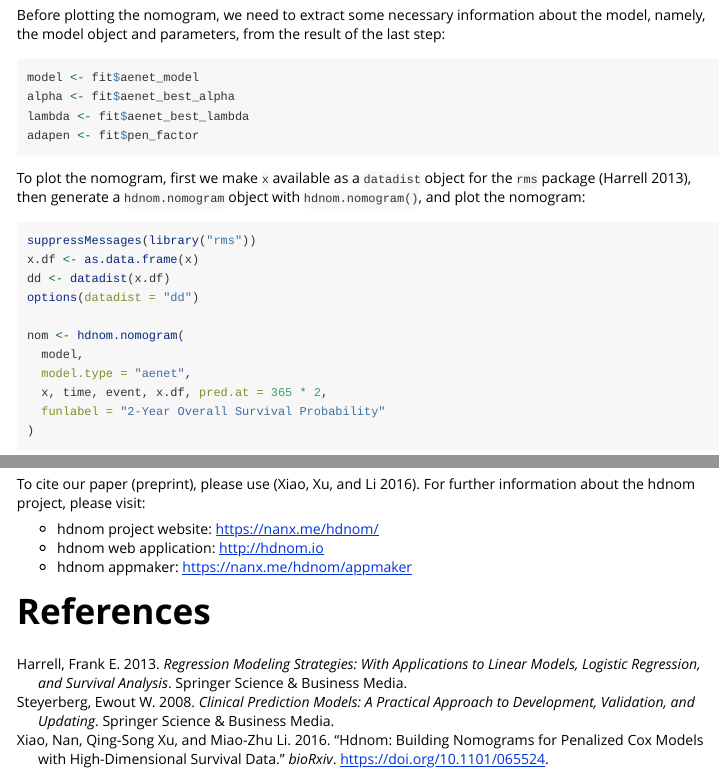
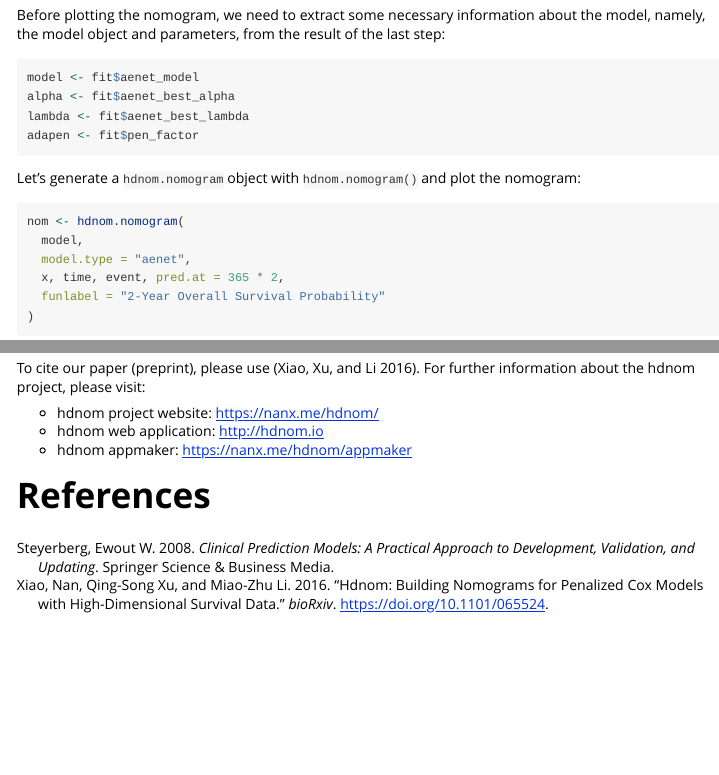
Before and after one commit to nanxstats/hdnom, an R Markdown document (vignettes/hdnom.Rmd): the page in a window 1100 px wide, from 1700 px down, and a second part further down, joined at a grey line. Rendered offline with R 4.5, knitr and Pandoc, with nearby package versions; some code elsewhere in the file could not run offline.

Commit message:
update vignette

````diff
--- a/vignettes/hdnom.Rmd
+++ b/vignettes/hdnom.Rmd
@@ -126,20 +126,14 @@ lambda <- fit$aenet_best_lambda
 adapen <- fit$pen_factor
 ```
 
-To plot the nomogram, first we make `x` available as a `datadist` object
-for the `rms` package [@harrell2013regression], then generate a `hdnom.nomogram`
-object with `hdnom.nomogram()`, and plot the nomogram:
+Let's generate a `hdnom.nomogram` object with `hdnom.nomogram()`
+and plot the nomogram:
 
 ```{r, fig.width = 8, fig.height = 8, out.width = 600, out.height = 600}
-suppressMessages(library("rms"))
-x.df <- as.data.frame(x)
-dd <- datadist(x.df)
-options(datadist = "dd")
-
 nom <- hdnom.nomogram(
   model,
   model.type = "aenet",
-  x, time, event, x.df, pred.at = 365 * 2,
+  x, time, event, pred.at = 365 * 2,
   funlabel = "2-Year Overall Survival Probability"
 )
 plot(nom)
--- a/vignettes/hdnom.bib
+++ b/vignettes/hdnom.bib
@@ -2,13 +2,6 @@
   title={Clinical prediction models: a practical approach to development, validation, and updating},
   author={Steyerberg, Ewout W},
   year={2008},
-  publisher={Springer Science \& Business Media}
-}
-
-@book{harrell2013regression,
-  title={Regression modeling strategies: with applications to linear models, logistic regression, and survival analysis},
-  author={Harrell, Frank E},
-  year={2013},
   publisher={Springer Science \& Business Media}
 }
 
````
